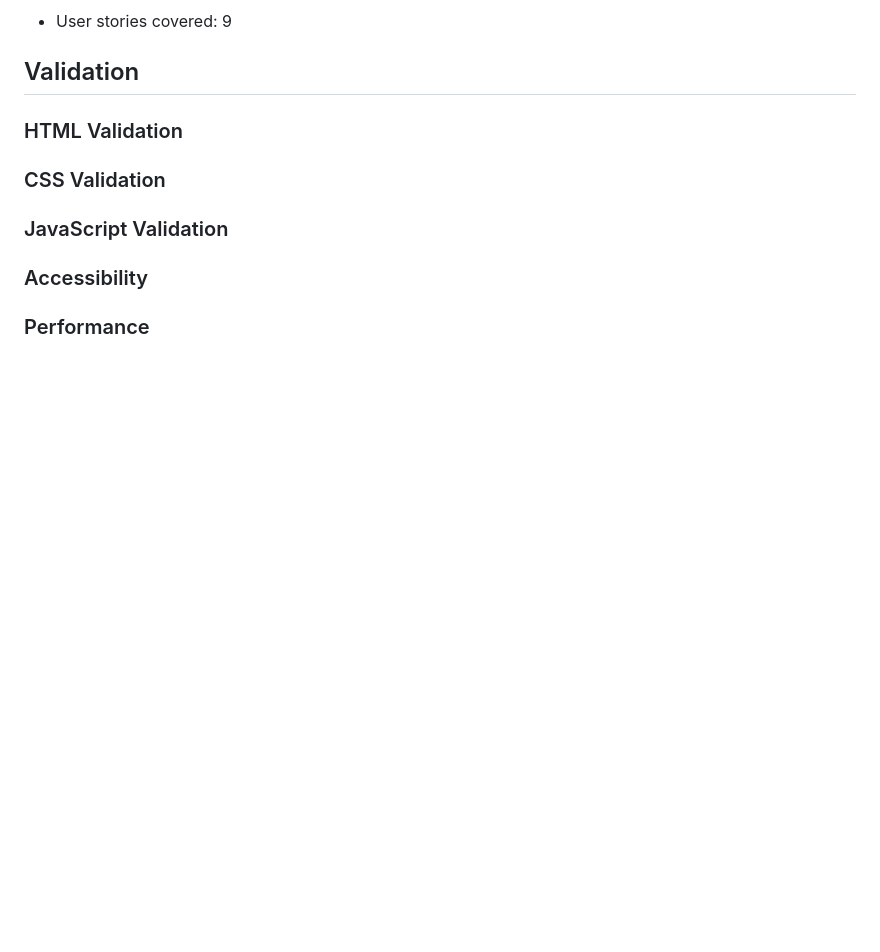
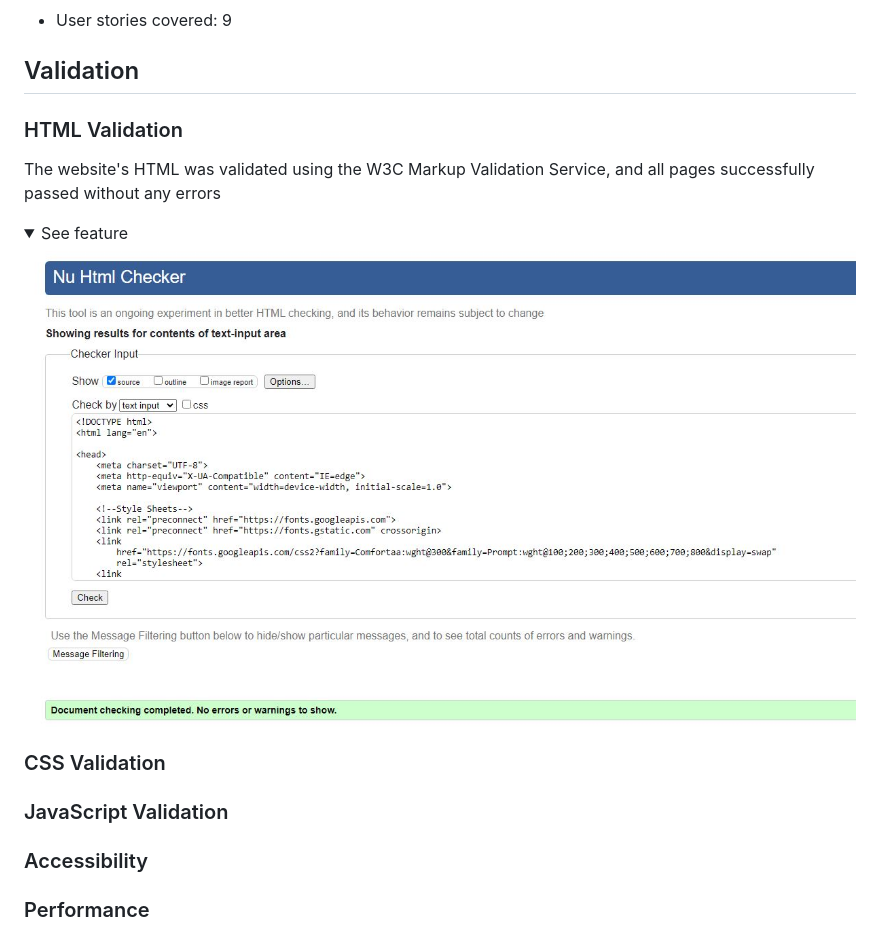
Before and after one commit to Code-Institute-Submissions/MABSWE-PP2, a Markdown page: README.md, the part around the change. Drawn GitHub-style; pictures changed too: docs/validation/html-val.jpg (added); folded sections open; blank space fills up the shorter version.

Commit message:
Add html validation and an image into README.md

```diff
--- a/README.md
+++ b/README.md
@@ -227,6 +227,10 @@ The Website has three pages and are described below
 ## Validation
 
 ### HTML Validation
+The website's HTML was validated using the W3C Markup Validation Service, and all pages successfully passed without any errors
+<details><summary>See feature</summary>
+<img src="docs/validation/html-val.jpg">
+</details>
 
 ### CSS Validation
 
```
